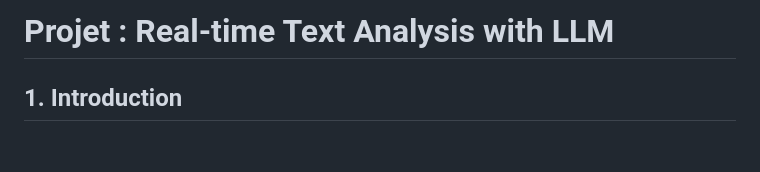
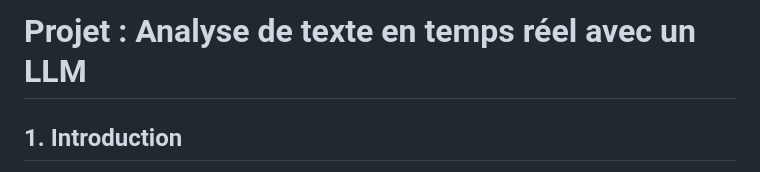
Before and after one commit to EyaDhouib22/projetFinalSOA, a Markdown page: README.md, the part around the change. GitHub-like rendering; blank space fills up the shorter version.

```diff
--- a/README.md
+++ b/README.md
@@ -1,4 +1,4 @@
-# Projet : Real-time Text Analysis with LLM
+# Projet : Analyse de texte en temps réel avec un LLM
 
 ## 1. Introduction
 Ce projet met en œuvre une application basée sur une architecture microservices pour l'analyse de contenu textuel. Il permet aux utilisateurs de soumettre du texte afin d'obtenir une analyse de sentiment et des suggestions de mots-clés pertinentes. L'historique de ces analyses est également conservé et consultable.
```
